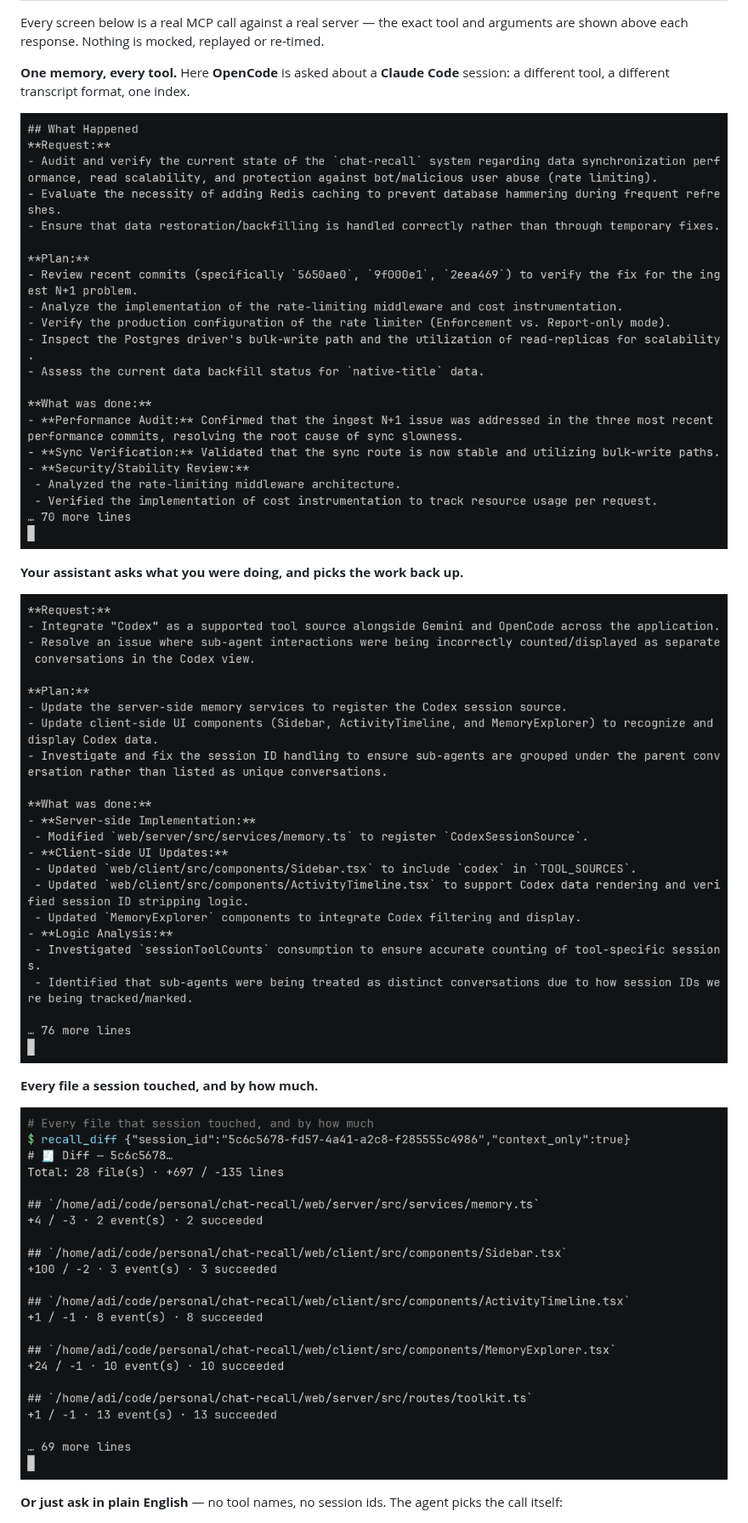
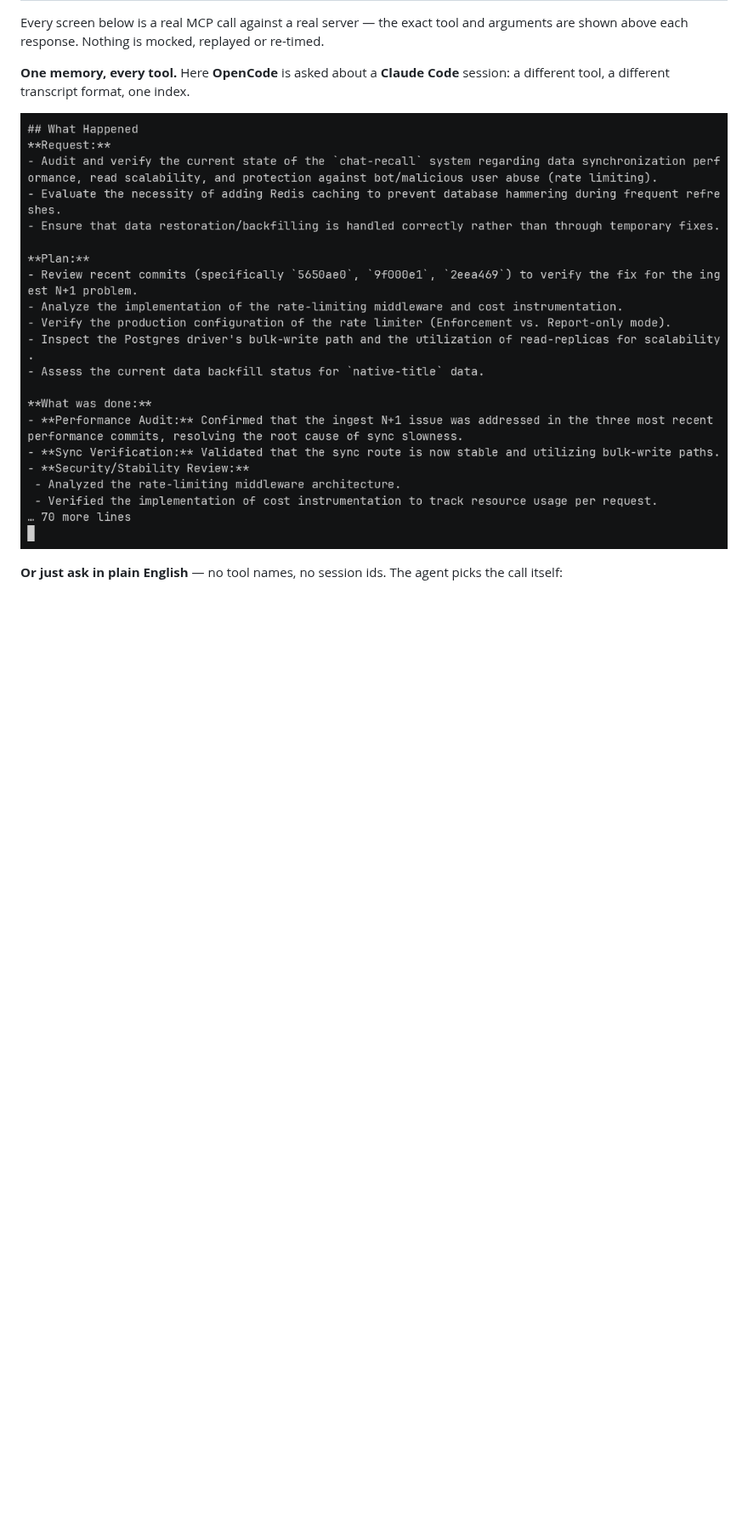
Before and after one commit to munhq/chat-recall, a Markdown page: README.md, the part around one of its changes. Shown at 85% size. Rendered like a GitHub page; blank space fills up the shorter version.

```diff
--- a/README.md
+++ b/README.md
@@ -25,14 +25,6 @@ session: a different tool, a different transcript format, one index.
 
 ![recall_smart_resume called from OpenCode with a Claude Code session id, returning that session's request, plan and completed work](docs/media/7-cross-claude.png)
 
-**Your assistant asks what you were doing, and picks the work back up.**
-
-![recall_smart_resume returning the pending work, touched files and token budget of a past session](docs/media/1-resume.png)
-
-**Every file a session touched, and by how much.**
-
-![recall_diff listing 28 files with per-file additions and deletions for one session](docs/media/4-diff.png)
-
 **Or just ask in plain English** — no tool names, no session ids. The agent picks
 the call itself:
 
```
Also changed, not shown: other parts of README.md (+7 -2 lines), .github/CONTRIBUTING.md (+1 -1 lines), docs/media/conversation_overview.png (added), docs/media/project_overview.png (added), docs/media/security-scans.png (added).
